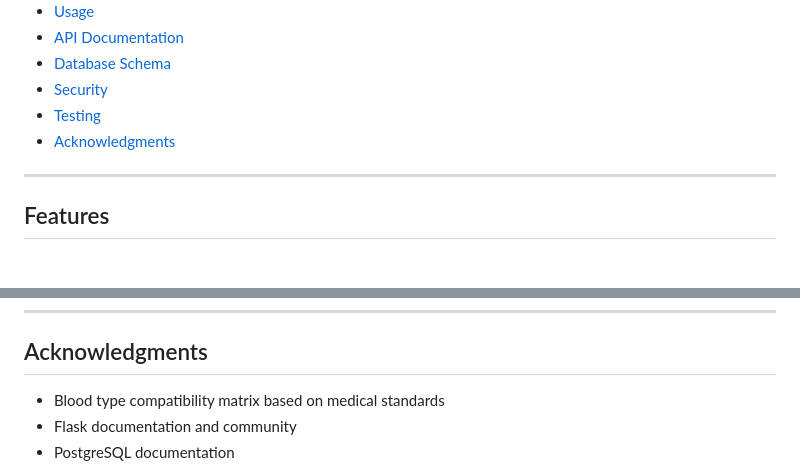
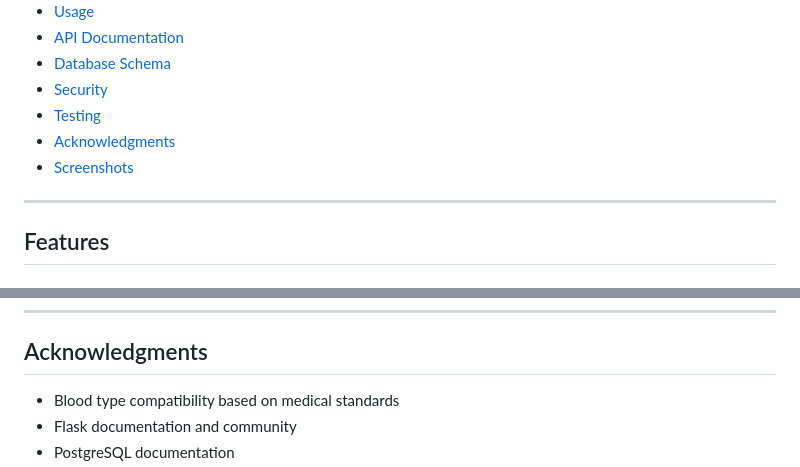
Before and after one commit to abishek-rajeshkanna/BloodBridge, a Markdown page: README.md, 2 parts joined by grey strips. Rendered like a GitHub page.

Commit message:
Update README.md with Screenshots

```diff
--- a/README.md
+++ b/README.md
@@ -19,6 +19,7 @@ BloodBridge is a comprehensive web-based blood bank management system designed t
 - [Security](#security)
 - [Testing](#testing)
 - [Acknowledgments](#Acknowledgments)
+- [Screenshots](#Screenshots)
 
 ---
 
@@ -761,6 +762,6 @@ https://github.com/abishek-rajeshkanna
 
 ## Acknowledgments
 
-- Blood type compatibility matrix based on medical standards
+- Blood type compatibility based on medical standards
 - Flask documentation and community
 - PostgreSQL documentation
```
Also changed, not shown: other parts of README.md (+40 -1 lines).
